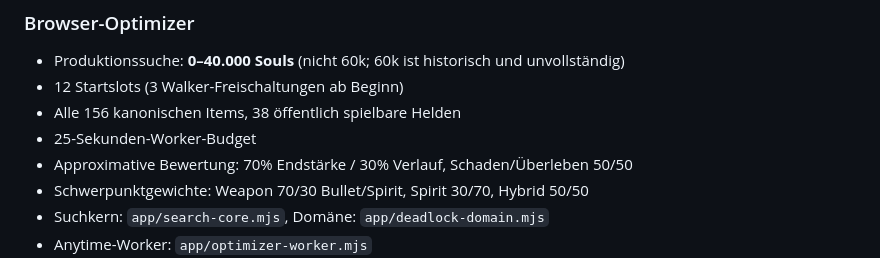
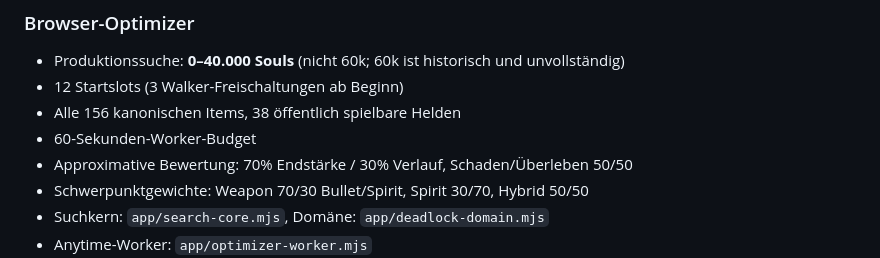
Before and after one commit to Gaschde/sidestep-deadlock, a Markdown page: AGENTS.md, the part around the change. GitHub-like rendering.

Commit message:
docs(optimizer): document 60s product budget

```diff
--- a/AGENTS.md
+++ b/AGENTS.md
@@ -48,7 +48,7 @@ Zwei parallele Engines:
 - Produktionssuche: **0–40.000 Souls** (nicht 60k; 60k ist historisch und unvollständig)
 - 12 Startslots (3 Walker-Freischaltungen ab Beginn)
 - Alle 156 kanonischen Items, 38 öffentlich spielbare Helden
-- 25-Sekunden-Worker-Budget
+- 60-Sekunden-Worker-Budget
 - Approximative Bewertung: 70% Endstärke / 30% Verlauf, Schaden/Überleben 50/50
 - Schwerpunktgewichte: Weapon 70/30 Bullet/Spirit, Spirit 30/70, Hybrid 50/50
 - Suchkern: `app/search-core.mjs`, Domäne: `app/deadlock-domain.mjs`
```
